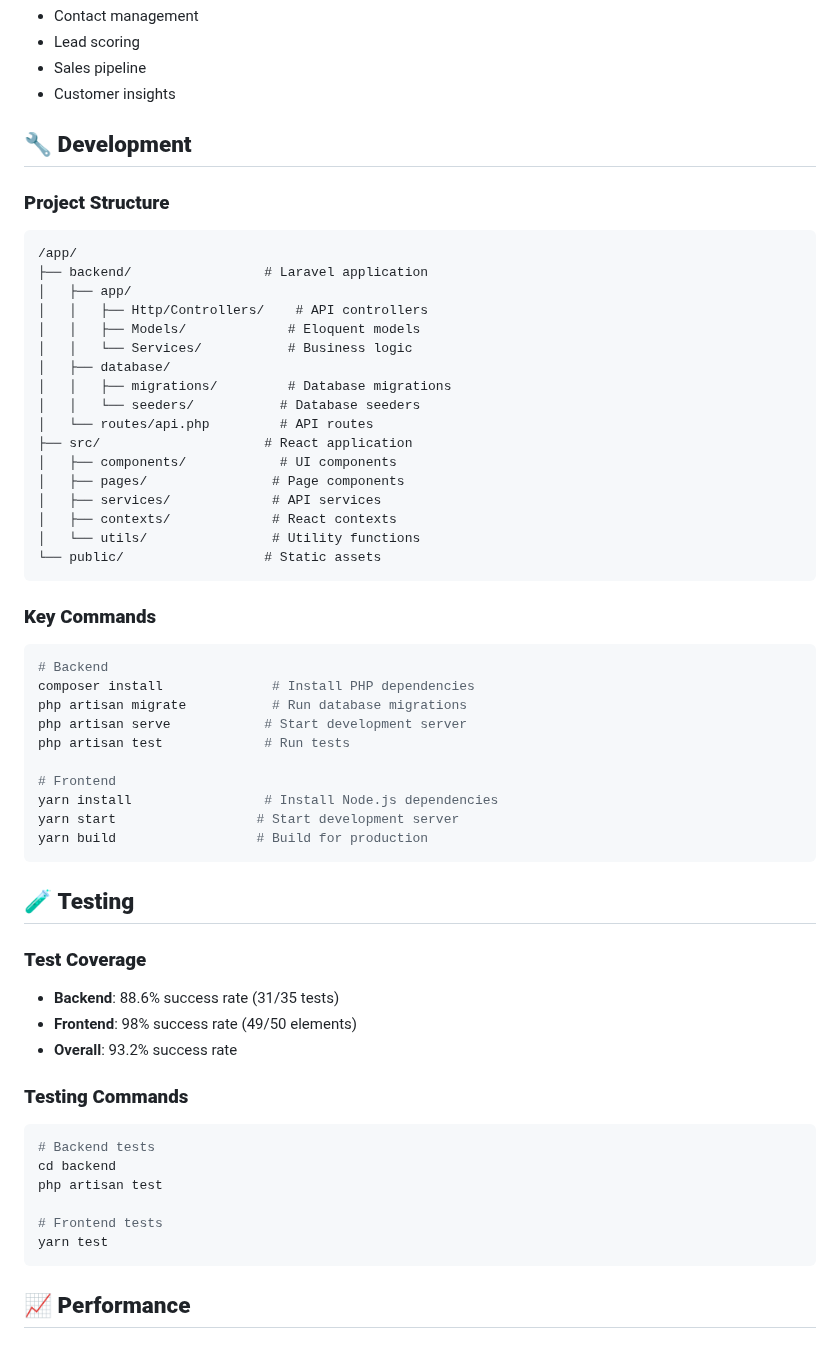
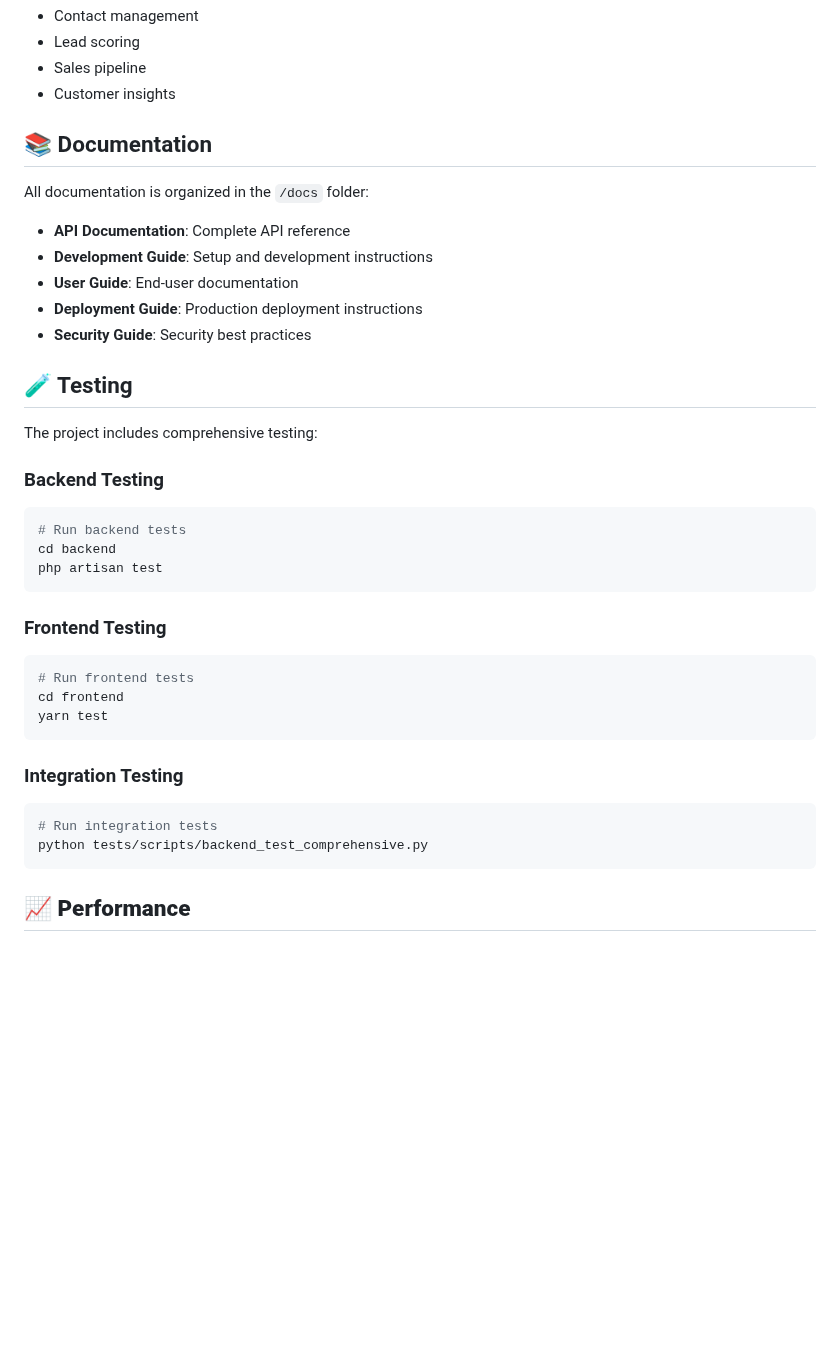
Before and after one commit to ins72/mewayz_dashboard, a Markdown page: README.md, the part around the change. Drawn GitHub-style; blank space fills up the shorter version.

Commit message:
auto-commit for 2735a87c-6f92-442a-9dcd-bd0460bff6f3

````diff
--- a/README.md
+++ b/README.md
@@ -137,58 +137,38 @@ yarn start
 - Sales pipeline
 - Customer insights
 
-## 🔧 **Development**
+## 📚 Documentation
 
-### **Project Structure**
-```
-/app/
-├── backend/                 # Laravel application
-│   ├── app/
-│   │   ├── Http/Controllers/    # API controllers
-│   │   ├── Models/             # Eloquent models
-│   │   └── Services/           # Business logic
-│   ├── database/
-│   │   ├── migrations/         # Database migrations
-│   │   └── seeders/           # Database seeders
-│   └── routes/api.php         # API routes
-├── src/                     # React application
-│   ├── components/            # UI components
-│   ├── pages/                # Page components
-│   ├── services/             # API services
-│   ├── contexts/             # React contexts
-│   └── utils/                # Utility functions
-└── public/                  # Static assets
+All documentation is organized in the `/docs` folder:
+
+- **API Documentation**: Complete API reference
+- **Development Guide**: Setup and development instructions
+- **User Guide**: End-user documentation
+- **Deployment Guide**: Production deployment instructions
+- **Security Guide**: Security best practices
+
+## 🧪 Testing
+
+The project includes comprehensive testing:
+
+### Backend Testing
+```bash
+# Run backend tests
+cd backend
+php artisan test
 ```
 
-### **Key Commands**
+### Frontend Testing
 ```bash
-# Backend
-composer install              # Install PHP dependencies
-php artisan migrate           # Run database migrations
-php artisan serve            # Start development server
-php artisan test             # Run tests
-
-# Frontend
-yarn install                 # Install Node.js dependencies
-yarn start                  # Start development server
-yarn build                  # Build for production
+# Run frontend tests
+cd frontend
+yarn test
 ```
 
-## 🧪 **Testing**
-
-### **Test Coverage**
-- **Backend**: 88.6% success rate (31/35 tests)
-- **Frontend**: 98% success rate (49/50 elements)
-- **Overall**: 93.2% success rate
-
-### **Testing Commands**
+### Integration Testing
 ```bash
-# Backend tests
-cd backend
-php artisan test
-
-# Frontend tests
-yarn test
+# Run integration tests
+python tests/scripts/backend_test_comprehensive.py
 ```
 
 ## 📈 **Performance**
````
